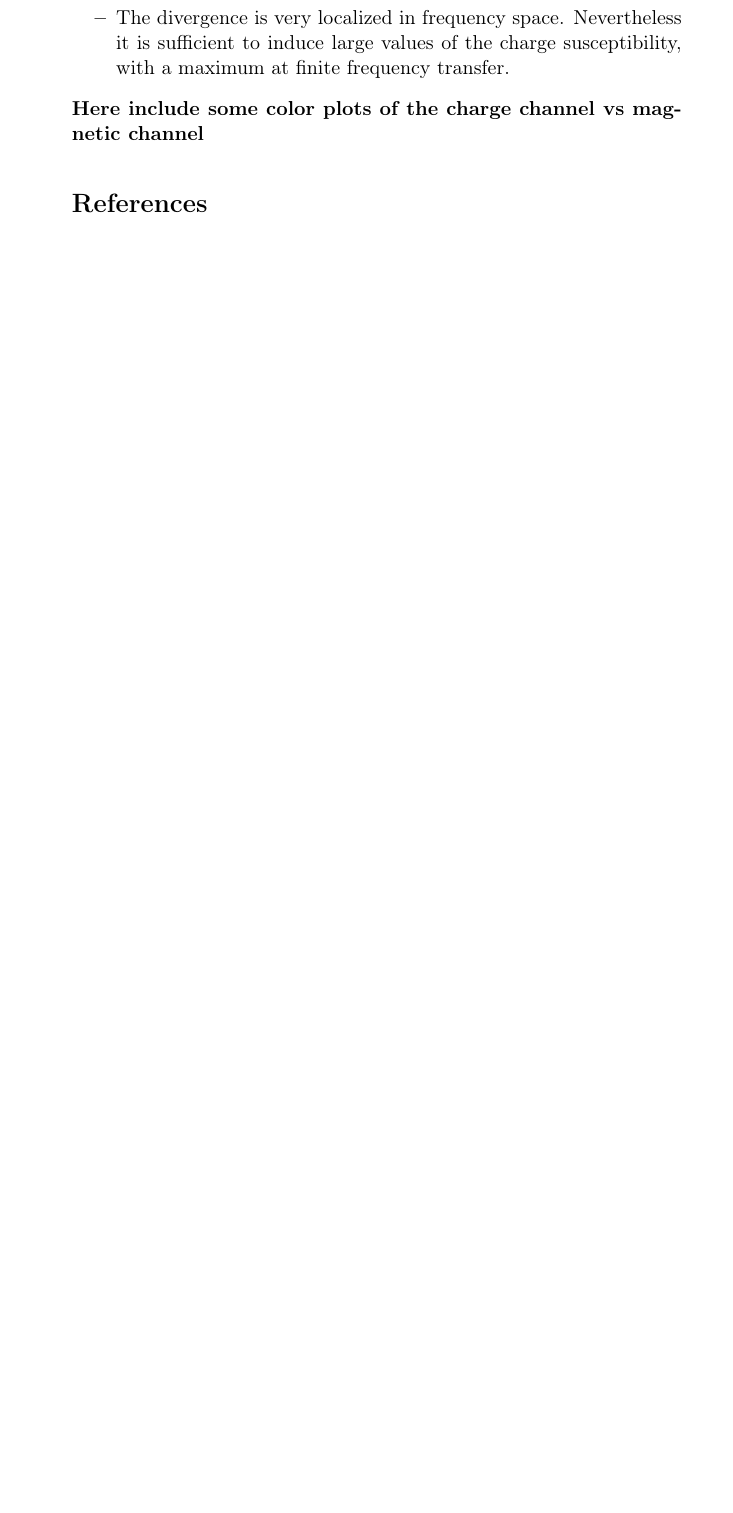
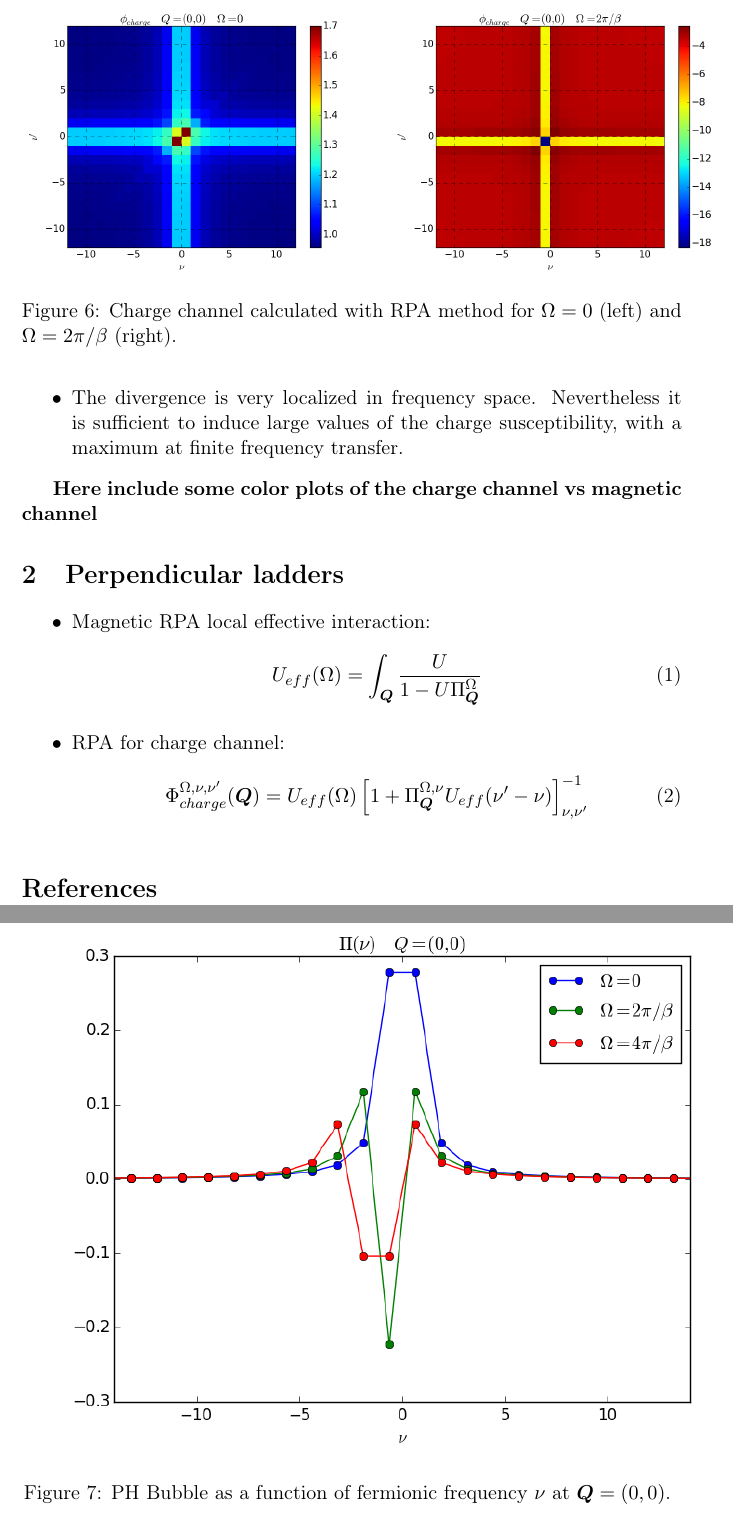
Before and after one commit to Ciro-Taranto/DMF2RG_draft, a LaTeX paper (paper.tex, which reads content/perpendicular.tex): part of page 8 of 8 before the commit and two parts of pages 8 and 9 of 9 after it, the two joined at a grey line, cut at the place of the change, the shorter picture padded with empty space. Compiled offline with pdfLaTeX.

Commit message:
[Perpendicular] Added perpendicular ladders plots: Charge channel and PH Bubble

```diff
--- a/content/perpendicular.tex
+++ b/content/perpendicular.tex
@@ -1,12 +1,26 @@
-Insert some text here.
+\begin{itemize}
+
+\item Magnetic RPA local effective interaction:
 \begin{equation}
-\label{sdmft}
-a = a ;
+  U_{eff}(\Omega) =\int_{\boldsymbol{Q}} \frac{U}{ 1 - U \Pi^{\Omega}_{\boldsymbol{Q}} }
 \end{equation}
 
+\item RPA for charge channel:
+\begin{equation}
+  \Phi_{charge}^{\Omega,\nu,\nu'}(\boldsymbol{Q}) = U_{eff}(\Omega)
+  \left[ 1+  \Pi^{\Omega,\nu}_{\boldsymbol{Q}} U_{eff}(\nu'-\nu) \right]_{\nu,\nu'}^{-1}
+\end{equation}
+
+\end{itemize}
 
 \begin{figure}
-\includegraphics[scale=0.5]{vanHove_scan_critical_lambda_phi.eps}
-\caption{Diagrammatic elements used in the text. The Yukawa coupling already refers to the case of spin boson. For a density boson there is a plus sign. } \label{dictionary}
+\includegraphics[scale=0.25]{images/Perp_ladder_density.png}
+\caption{Charge channel calculated with RPA method for $\Omega=0$ (left) and $\Omega=2\pi/\beta$ (right). }
+ \label{Perpladder}
+\end{figure}
 
+\begin{figure}
+\includegraphics[scale=0.7]{images/Bubble_ph.png}
+\caption{PH Bubble as a function of fermionic frequency $\nu$ at $\boldsymbol{Q}=(0,0)$. }
+ \label{Perpladder}
 \end{figure}
--- a/paper.tex
+++ b/paper.tex
@@ -5,6 +5,7 @@
 \usepackage{epsfig}
 \usepackage{graphicx}
 \usepackage{color}
+\usepackage{amsmath}
 \bibliographystyle{plain}
 
 \begin{document}
@@ -46,9 +47,9 @@ On the other hand the \emph{divergence} of this structure may be very sensitive
 %\label{sec:dmf2rgself}
   %\input{content/dmf2rgself.tex}
 
-%\section{Perpendicular ladders}
-%\label{sec:perpendciular}
-  %\input{content/perpendicular.tex}
+\section{Perpendicular ladders}
+\label{sec:perpendciular}
+\input{content/perpendicular.tex}
 
 %\section{Self-energy in fRG}
 %\label{sec:frgself}
```
Also changed, not shown: content/frgnoself.tex (+1 -0 lines), images/Bubble_ph.png (added), images/Perp_ladder_density.png (added), paper.pdf, 6 other files.
